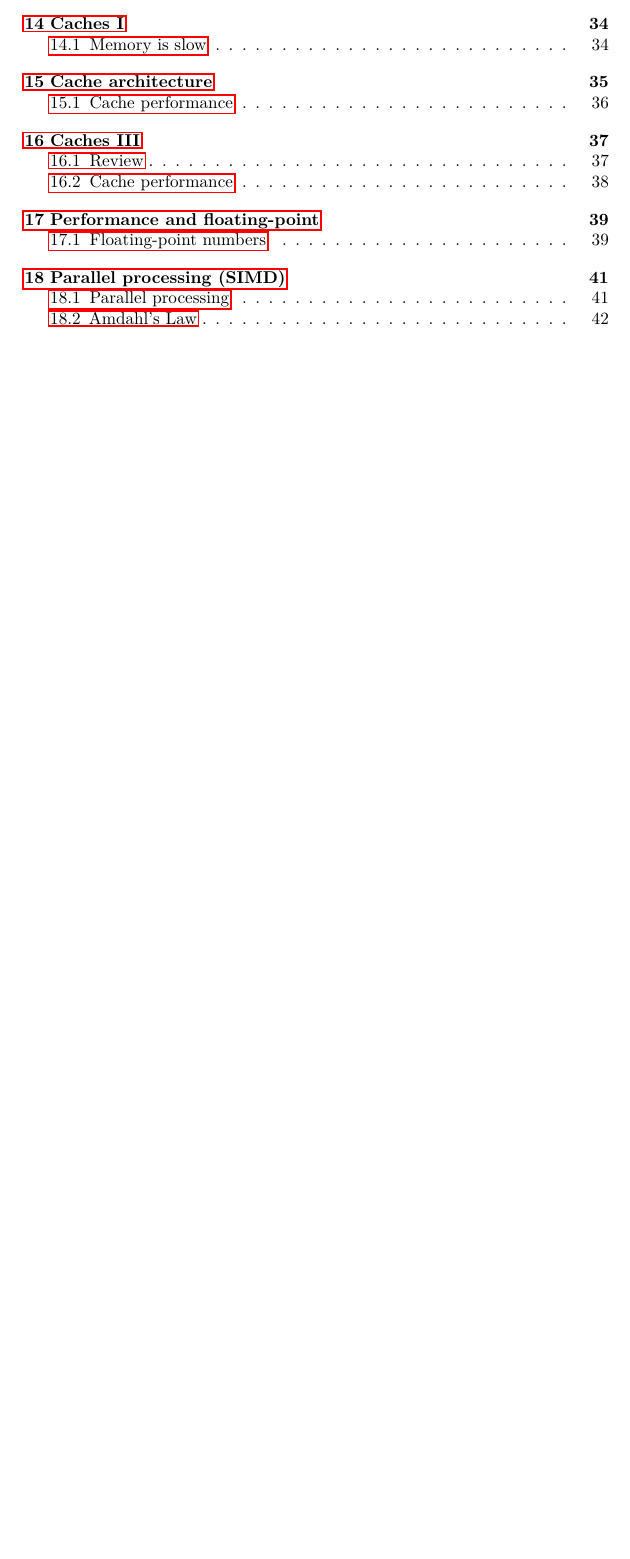
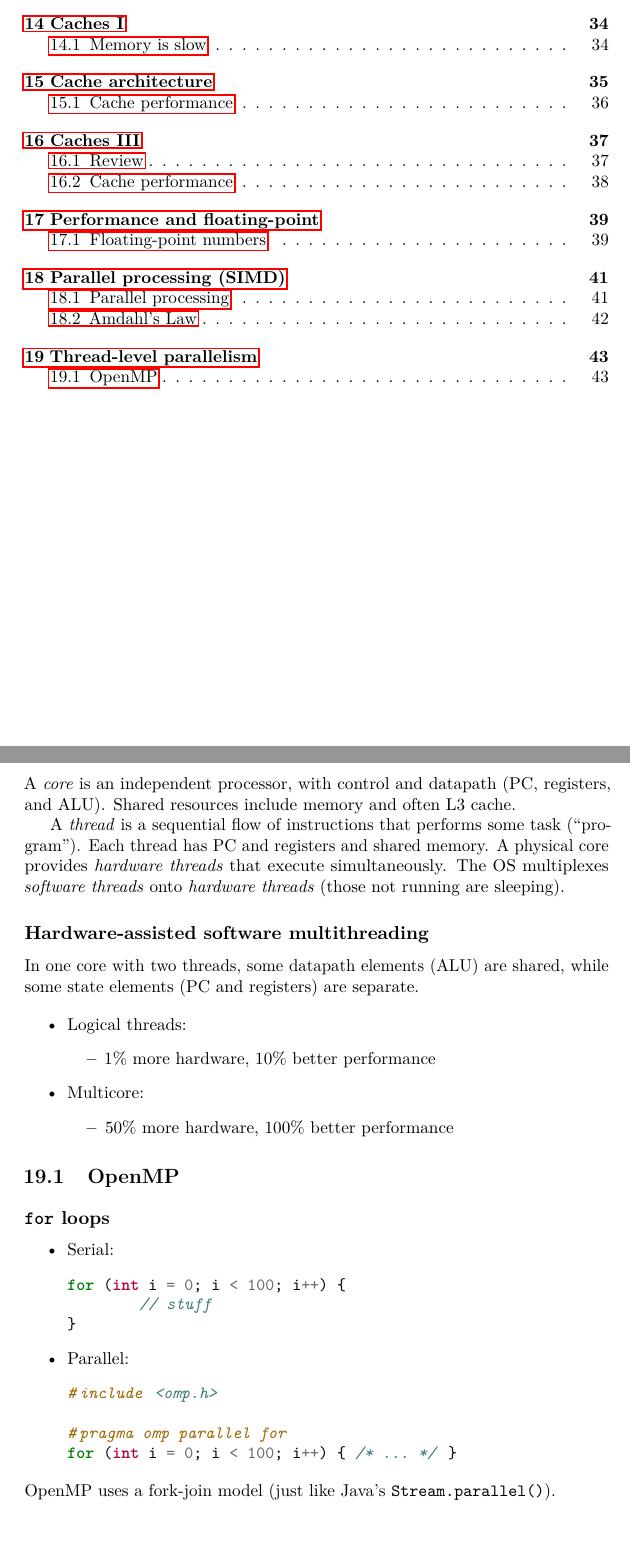
Before and after one commit to simontheflutist/cs61c-notes, a LaTeX thesis (cs61c-notes.tex, which reads lecture19.tex): part of page 3 of 42 before the commit and two parts of pages 3 and 43 of 43 after it, the two joined at a grey line, cut so that both start at the same text, the shorter picture padded with empty space. Compiled offline with pdfLaTeX.

Commit message:
lecture 19

```diff
--- /dev/null
+++ b/lecture19.tex
@@ -0,0 +1,40 @@
+\chapter{Thread-level parallelism}
+A \emph{core} is an independent processor, with control and datapath (PC, registers, and ALU).
+Shared resources include memory and often L3 cache.
+
+A \emph{thread} is a sequential flow of instructions that performs some task (``program'').
+Each thread has PC and registers and shared memory. A physical core provides \emph{hardware threads} that execute simultaneously.
+The OS multiplexes \emph{software threads} onto \emph{hardware threads} (those not running are sleeping).
+
+\subsection{Hardware-assisted software multithreading}
+In one core with two threads, some datapath elements (ALU) are shared, while some state elements (PC and registers) are separate.
+
+\begin{itemize}
+	\item Logical threads:
+		\begin{itemize}
+			\item 1\% more hardware, 10\% better performance
+		\end{itemize}
+	\item Multicore:
+		\begin{itemize}
+			\item 50\% more hardware, 100\% better performance
+		\end{itemize}
+\end{itemize}
+
+\section{OpenMP}
+\subsection{\texttt{for} loops}
+\begin{itemize}
+	\item Serial:
+\begin{minted}{c}
+for (int i = 0; i < 100; i++) {
+	// stuff
+}
+\end{minted}
+	\item Parallel:
+\begin{minted}{c}
+#include <omp.h>
+
+#pragma omp parallel for
+for (int i = 0; i < 100; i++) { /* ... */ }
+\end{minted}
+\end{itemize}
+OpenMP uses a fork-join model (just like Java's \texttt{Stream.parallel()}).
```
Also changed, not shown: cs61c-notes.tex (+1 -0 lines).
